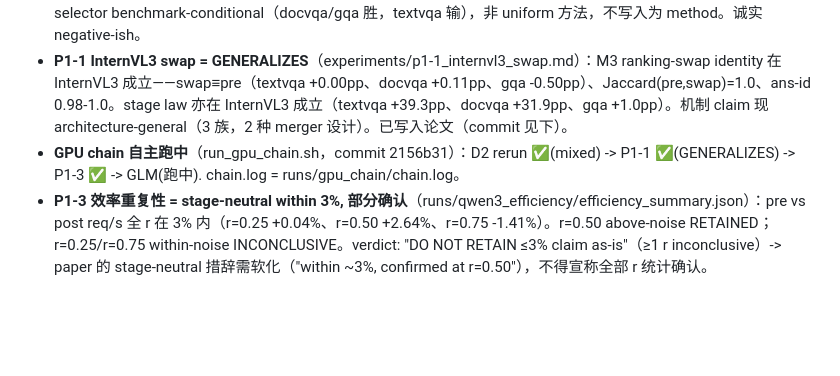
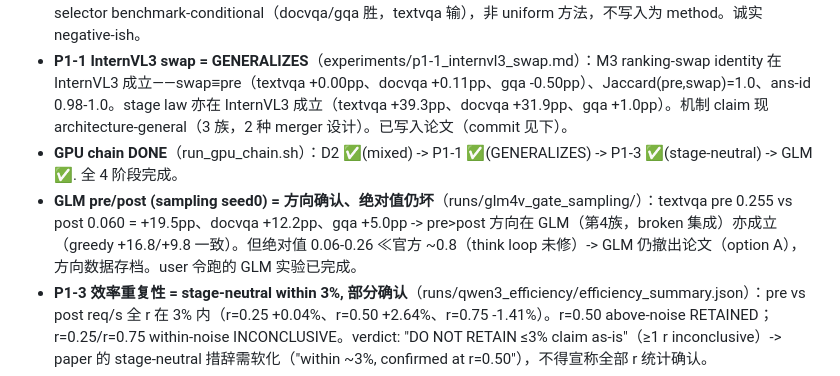
Before and after one commit to Code-Yan-ZX/VLA, a Markdown page: STATE.md, the part around the change. Rendered like a GitHub page; blank space fills up the shorter version.

Commit message:
state: GPU chain DONE - GLM pre/post confirms direction (pre>post +19.5/+12.2pp text-dense) but absolutes still broken; all P0-P1 + innovation tasks complete

```diff
--- a/STATE.md
+++ b/STATE.md
@@ -22,7 +22,8 @@
 - **LLaVA-NeXT no-merger 对照 = CONFIRMED**（experiments/llava_nomergers_control.md，commit c9eb5cb）：LLaVA-1.5（per-token MLP，无空间 merger）pre/post-MLP L2 @25% n=200 -> TextVQA -2.17pp（McNemar p=0.125 n.s.）、GQA -0.5pp（p=1.0 n.s.）-> **无空间 merger 则无显著 stage effect**；对比 Qwen3 +38.4pp（p≈5e-5）。**空间 merger 是 pre>post stage effect 的必要条件**（非仅 amplifier，方向反转）。理论框为 characterization（stage effect ⟺ lossy spatial merger + text-dense），非预测律。
 - **D2 merger-loss-aware selector = MIXED**（runs/qwen3_d2_selector/，commit c68d637）：--selector {edge,var}。**实际 paired delta（脚本 verdict 有 n_paired=0 bug，以 summary JSON 为准）**：textvqa edge -1.17pp/var -5.50pp（L2 胜）、docvqa edge +2.33pp/var +1.53pp（edge 胜）、gqa edge +2.50pp/var +1.00pp（edge 胜）。-> 机制导出 selector benchmark-conditional（docvqa/gqa 胜，textvqa 输），非 uniform 方法，不写入为 method。诚实 negative-ish。
 - **P1-1 InternVL3 swap = GENERALIZES**（experiments/p1-1_internvl3_swap.md）：M3 ranking-swap identity 在 InternVL3 成立——swap≡pre（textvqa +0.00pp、docvqa +0.11pp、gqa -0.50pp）、Jaccard(pre,swap)=1.0、ans-id 0.98-1.0。stage law 亦在 InternVL3 成立（textvqa +39.3pp、docvqa +31.9pp、gqa +1.0pp）。机制 claim 现 architecture-general（3 族，2 种 merger 设计）。已写入论文（commit 见下）。
-- **GPU chain 自主跑中**（run_gpu_chain.sh，commit 2156b31）：D2 rerun ✅(mixed) -> P1-1 ✅(GENERALIZES) -> P1-3 ✅ -> GLM(跑中). chain.log = runs/gpu_chain/chain.log。
+- **GPU chain DONE**（run_gpu_chain.sh）：D2 ✅(mixed) -> P1-1 ✅(GENERALIZES) -> P1-3 ✅(stage-neutral) -> GLM ✅. 全 4 阶段完成。
+- **GLM pre/post (sampling seed0) = 方向确认、绝对值仍坏**（runs/glm4v_gate_sampling/）：textvqa pre 0.255 vs post 0.060 = +19.5pp、docvqa +12.2pp、gqa +5.0pp -> pre>post 方向在 GLM（第4族，broken 集成）亦成立（greedy +16.8/+9.8 一致）。但绝对值 0.06-0.26 ≪官方 ~0.8（think loop 未修）-> GLM 仍撤出论文（option A），方向数据存档。user 令跑的 GLM 实验已完成。
 - **P1-3 效率重复性 = stage-neutral within 3%, 部分确认**（runs/qwen3_efficiency/efficiency_summary.json）：pre vs post req/s 全 r 在 3% 内（r=0.25 +0.04%、r=0.50 +2.64%、r=0.75 -1.41%）。r=0.50 above-noise RETAINED；r=0.25/r=0.75 within-noise INCONCLUSIVE。verdict: "DO NOT RETAIN ≤3% claim as-is"（≥1 r inconclusive）-> paper 的 stage-neutral 措辞需软化（"within ~3%, confirmed at r=0.50"），不得宣称全部 r 统计确认。
 - brainstorm：RBM 非 SOTA（FastV 胜 TextVQA/GQA）；贡献须 law/mechanism。routing/hybrid 已死；selective bypass 训练-free 不可行。
 - **配额**：5h quota 超，reset ~2026-08-07 03:05。子agent 429 fail；主窗口直做 paper 集成。
```
